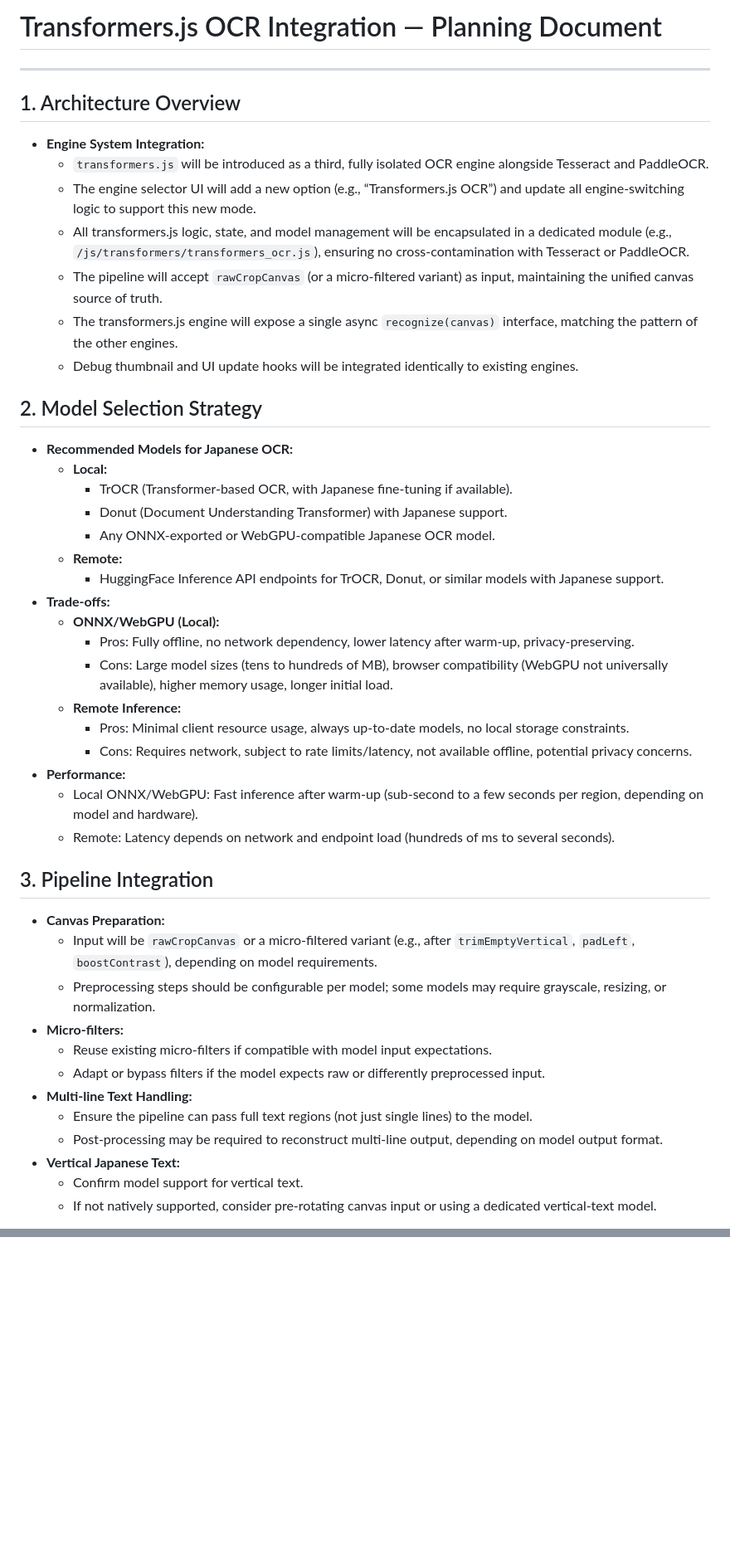
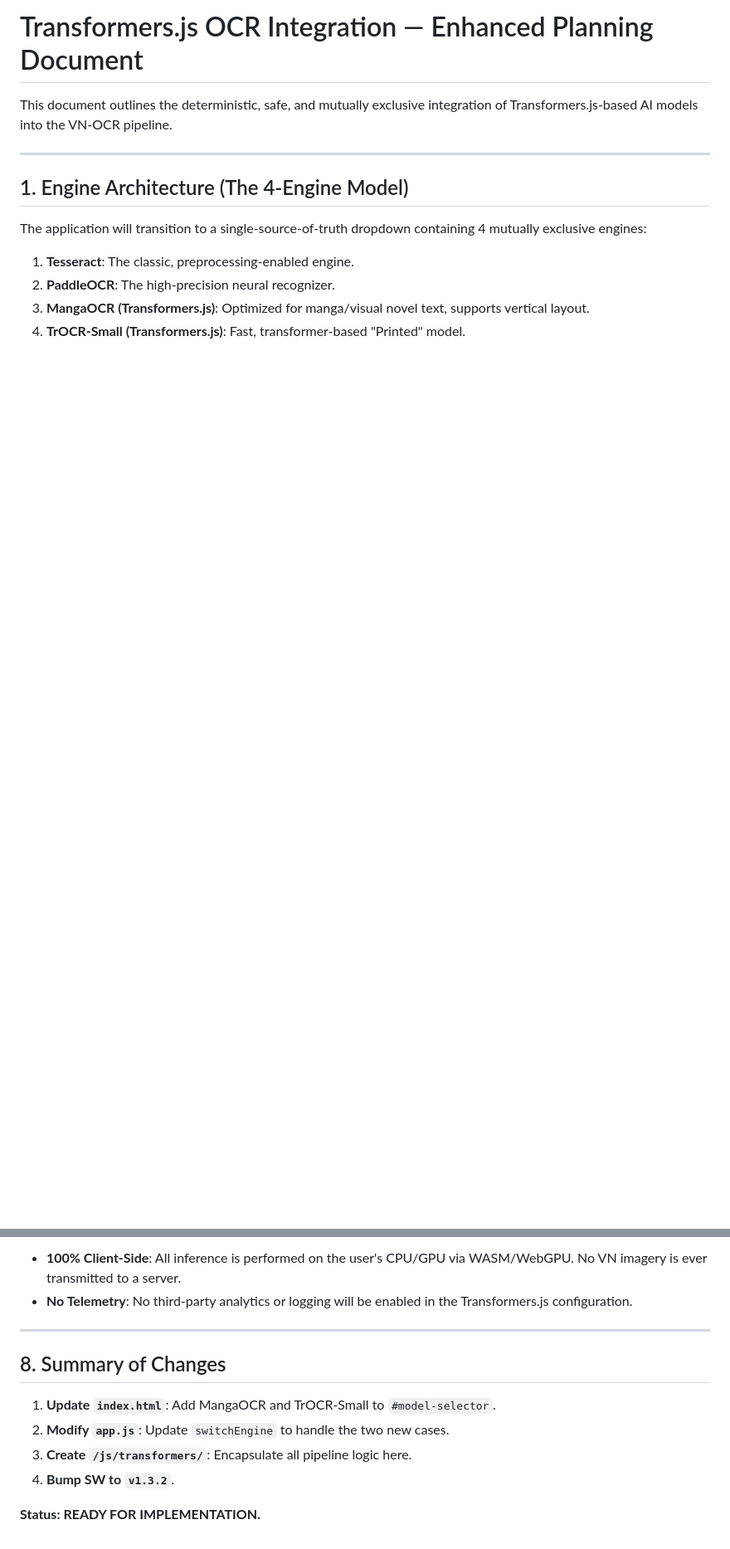
Before and after one commit to RoboZilina/personalOCR-Lite, a Markdown page: TRANSFORMERS_JS_OCR_INTEGRATION_PLAN_2026-04-09.md, 2 parts joined by grey strips. Shown at 83% size. GitHub-like rendering; blank space fills up the shorter version.

```diff
--- a/TRANSFORMERS_JS_OCR_INTEGRATION_PLAN_2026-04-09.md
+++ b/TRANSFORMERS_JS_OCR_INTEGRATION_PLAN_2026-04-09.md
@@ -1,46 +1,14 @@
-# Transformers.js OCR Integration — Planning Document
+# Transformers.js OCR Integration — Enhanced Planning Document
+
+This document outlines the deterministic, safe, and mutually exclusive integration of Transformers.js-based AI models into the VN-OCR pipeline.
 
 ---
 
-## 1. Architecture Overview
-- **Engine System Integration:**
-  - `transformers.js` will be introduced as a third, fully isolated OCR engine alongside Tesseract and PaddleOCR.
-  - The engine selector UI will add a new option (e.g., “Transformers.js OCR”) and update all engine-switching logic to support this new mode.
-  - All transformers.js logic, state, and model management will be encapsulated in a dedicated module (e.g., `/js/transformers/transformers_ocr.js`), ensuring no cross-contamination with Tesseract or PaddleOCR.
-  - The pipeline will accept `rawCropCanvas` (or a micro-filtered variant) as input, maintaining the unified canvas source of truth.
-  - The transformers.js engine will expose a single async `recognize(canvas)` interface, matching the pattern of the other engines.
-  - Debug thumbnail and UI update hooks will be integrated identically to existing engines.
+## 1. Engine Architecture (The 4-Engine Model)
 
-## 2. Model Selection Strategy
-- **Recommended Models for Japanese OCR:**
-  - **Local:**
-    - TrOCR (Transformer-based OCR, with Japanese fine-tuning if available).
-    - Donut (Document Understanding Transformer) with Japanese support.
-    - Any ONNX-exported or WebGPU-compatible Japanese OCR model.
-  - **Remote:**
-    - HuggingFace Inference API endpoints for TrOCR, Donut, or similar models with Japanese support.
-- **Trade-offs:**
-  - **ONNX/WebGPU (Local):**
-    - Pros: Fully offline, no network dependency, lower latency after warm-up, privacy-preserving.
-    - Cons: Large model sizes (tens to hundreds of MB), browser compatibility (WebGPU not universally available), higher memory usage, longer initial load.
-  - **Remote Inference:**
-    - Pros: Minimal client resource usage, always up-to-date models, no local storage constraints.
-    - Cons: Requires network, subject to rate limits/latency, not available offline, potential privacy concerns.
-- **Performance:**
-  - Local ONNX/WebGPU: Fast inference after warm-up (sub-second to a few seconds per region, depending on model and hardware).
-  - Remote: Latency depends on network and endpoint load (hundreds of ms to several seconds).
+The application will transition to a single-source-of-truth dropdown containing 4 mutually exclusive engines:
+1.  **Tesseract**: The classic, preprocessing-enabled engine.
+2.  **PaddleOCR**: The high-precision neural recognizer.
+3.  **MangaOCR (Transformers.js)**: Optimized for manga/visual novel text, supports vertical layout.
+4.  **TrOCR-Small (Transformers.js)**: Fast, transformer-based "Printed" model.
 
-## 3. Pipeline Integration
-- **Canvas Preparation:**
-  - Input will be `rawCropCanvas` or a micro-filtered variant (e.g., after `trimEmptyVertical`, `padLeft`, `boostContrast`), depending on model requirements.
-  - Preprocessing steps should be configurable per model; some models may require grayscale, resizing, or normalization.
-- **Micro-filters:**
-  - Reuse existing micro-filters if compatible with model input expectations.
-  - Adapt or bypass filters if the model expects raw or differently preprocessed input.
-- **Multi-line Text Handling:**
-  - Ensure the pipeline can pass full text regions (not just single lines) to the model.
-  - Post-processing may be required to reconstruct multi-line output, depending on model output format.
-- **Vertical Japanese Text:**
-  - Confirm model support for vertical text.
-  - If not natively supported, consider pre-rotating canvas input or using a dedicated vertical-text model.
-
@@ -122,0 +82,13 @@
+- **100% Client-Side**: All inference is performed on the user's CPU/GPU via WASM/WebGPU. No VN imagery is ever transmitted to a server.
+- **No Telemetry**: No third-party analytics or logging will be enabled in the Transformers.js configuration.
+
+---
+
+## 8. Summary of Changes
+
+1.  **Update `index.html`**: Add MangaOCR and TrOCR-Small to `#model-selector`.
+2.  **Modify `app.js`**: Update `switchEngine` to handle the two new cases.
+3.  **Create `/js/transformers/`**: Encapsulate all pipeline logic here.
+4.  **Bump SW to `v1.3.2`**.
+
+**Status: READY FOR IMPLEMENTATION.**
```
Also changed, not shown: other parts of TRANSFORMERS_JS_OCR_INTEGRATION_PLAN_2026-04-09.md (+64 -73 lines).
